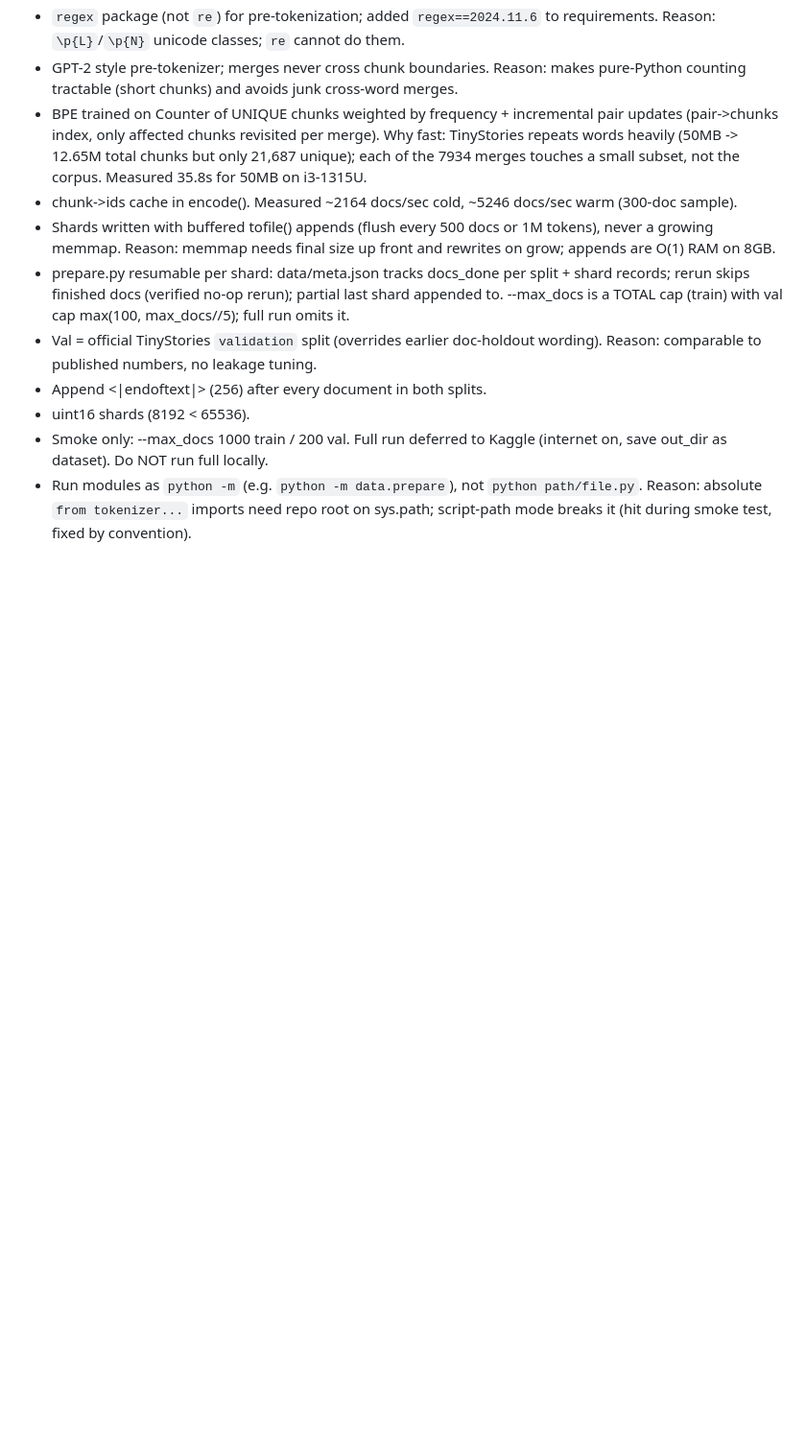
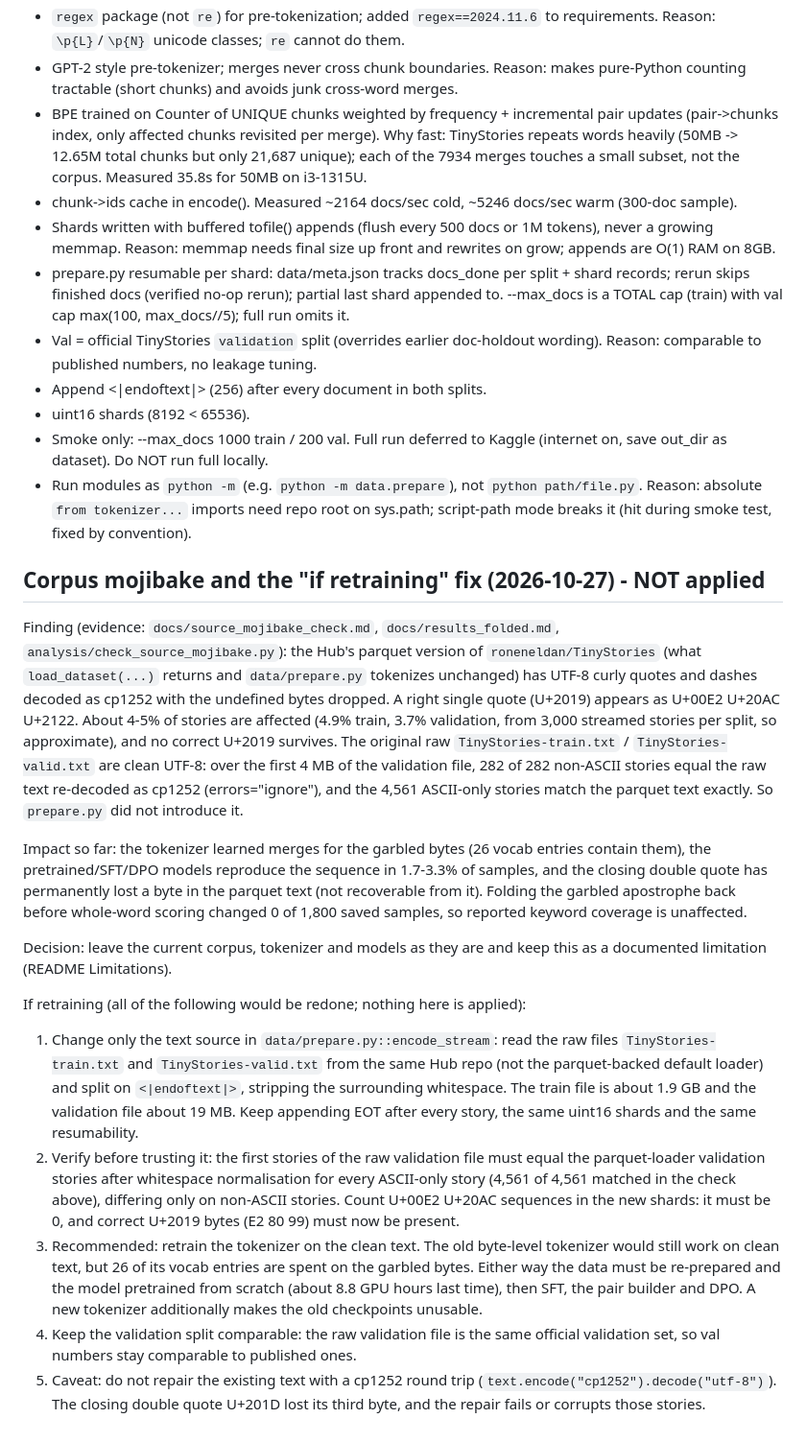
Before and after one commit to Priyanshaur/Glassbox, a Markdown page: docs/decisions.md, the part around the change. Shown at 96% size. Drawn GitHub-style; blank space fills up the shorter version.

```diff
--- a/docs/decisions.md
+++ b/docs/decisions.md
@@ -199,3 +199,53 @@
 - uint16 shards (8192 < 65536).
 - Smoke only: --max_docs 1000 train / 200 val. Full run deferred to Kaggle (internet on, save out_dir as dataset). Do NOT run full locally.
 - Run modules as `python -m` (e.g. `python -m data.prepare`), not `python path/file.py`. Reason: absolute `from tokenizer...` imports need repo root on sys.path; script-path mode breaks it (hit during smoke test, fixed by convention).
+
+## Corpus mojibake and the "if retraining" fix (2026-10-27) - NOT applied
+
+Finding (evidence: `docs/source_mojibake_check.md`, `docs/results_folded.md`,
+`analysis/check_source_mojibake.py`): the Hub's parquet version of
+`roneneldan/TinyStories` (what `load_dataset(...)` returns and `data/prepare.py`
+tokenizes unchanged) has UTF-8 curly quotes and dashes decoded as cp1252 with
+the undefined bytes dropped. A right single quote (U+2019) appears as U+00E2
+U+20AC U+2122. About 4-5% of stories are affected (4.9% train, 3.7% validation,
+from 3,000 streamed stories per split, so approximate), and no correct U+2019
+survives. The original raw `TinyStories-train.txt` / `TinyStories-valid.txt` are
+clean UTF-8: over the first 4 MB of the validation file, 282 of 282 non-ASCII
+stories equal the raw text re-decoded as cp1252 (errors="ignore"), and the 4,561
+ASCII-only stories match the parquet text exactly. So `prepare.py` did not
+introduce it.
+
+Impact so far: the tokenizer learned merges for the garbled bytes (26 vocab
+entries contain them), the pretrained/SFT/DPO models reproduce the sequence in
+1.7-3.3% of samples, and the closing double quote has permanently lost a byte in
+the parquet text (not recoverable from it). Folding the garbled apostrophe back
+before whole-word scoring changed 0 of 1,800 saved samples, so reported keyword
+coverage is unaffected.
+
+Decision: leave the current corpus, tokenizer and models as they are and keep
+this as a documented limitation (README Limitations).
+
+If retraining (all of the following would be redone; nothing here is applied):
+
+1. Change only the text source in `data/prepare.py::encode_stream`: read the raw
+   files `TinyStories-train.txt` and `TinyStories-valid.txt` from the same Hub
+   repo (not the parquet-backed default loader) and split on `<|endoftext|>`,
+   stripping the surrounding whitespace. The train file is about 1.9 GB and the
+   validation file about 19 MB. Keep appending EOT after every story, the same
+   uint16 shards and the same resumability.
+2. Verify before trusting it: the first stories of the raw validation file must
+   equal the parquet-loader validation stories after whitespace normalisation for
+   every ASCII-only story (4,561 of 4,561 matched in the check above), differing
+   only on non-ASCII stories. Count U+00E2 U+20AC sequences in the new shards: it
+   must be 0, and correct U+2019 bytes (E2 80 99) must now be present.
+3. Recommended: retrain the tokenizer on the clean text. The old byte-level
+   tokenizer would still work on clean text, but 26 of its vocab entries are
+   spent on the garbled bytes. Either way the data must be re-prepared and the
+   model pretrained from scratch (about 8.8 GPU hours last time), then SFT, the
+   pair builder and DPO. A new tokenizer additionally makes the old checkpoints
+   unusable.
+4. Keep the validation split comparable: the raw validation file is the same
+   official validation set, so val numbers stay comparable to published ones.
+5. Caveat: do not repair the existing text with a cp1252 round trip
+   (`text.encode("cp1252").decode("utf-8")`). The closing double quote U+201D lost
+   its third byte, and the repair fails or corrupts those stories.
```
Also changed, not shown: README.md (+2 -1 lines).
